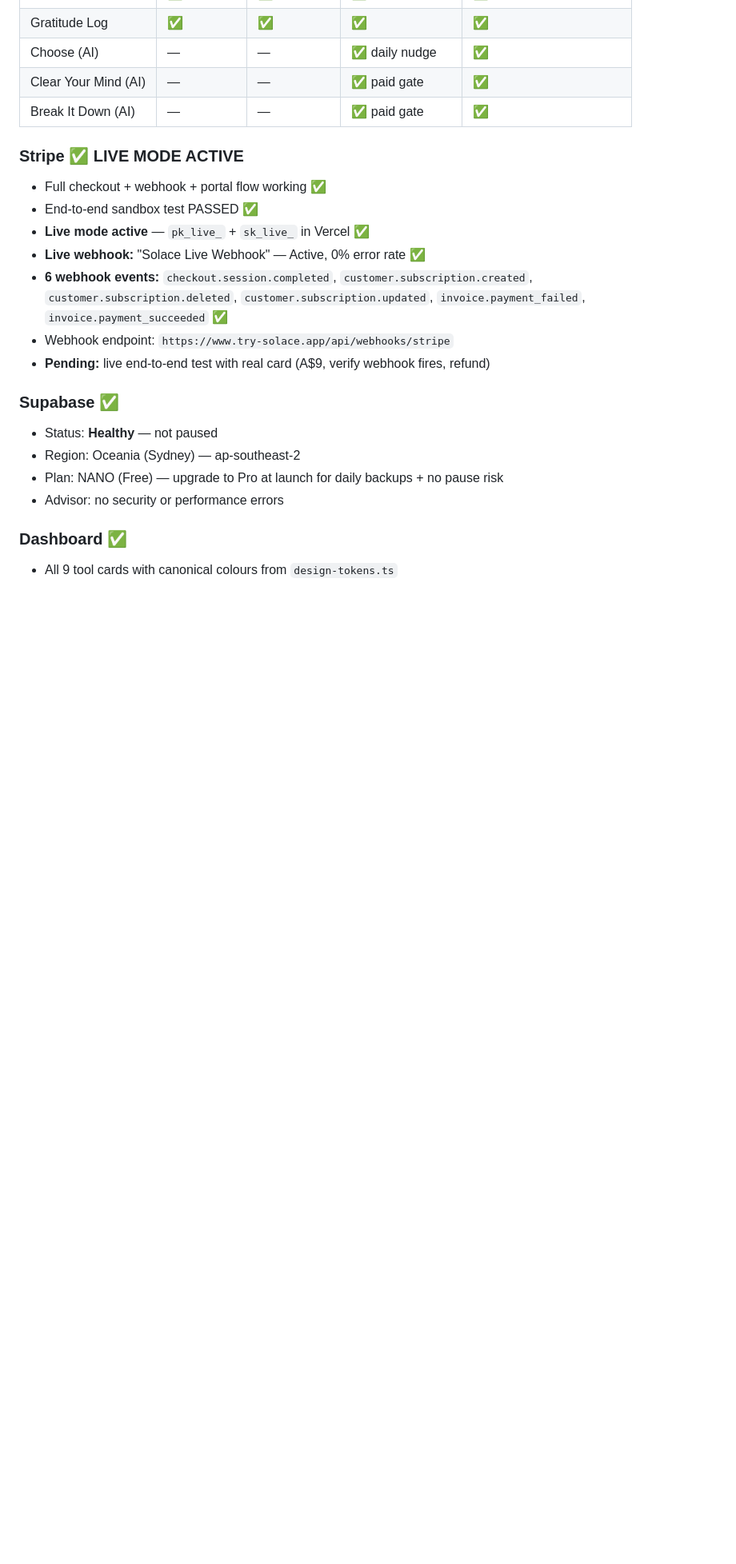
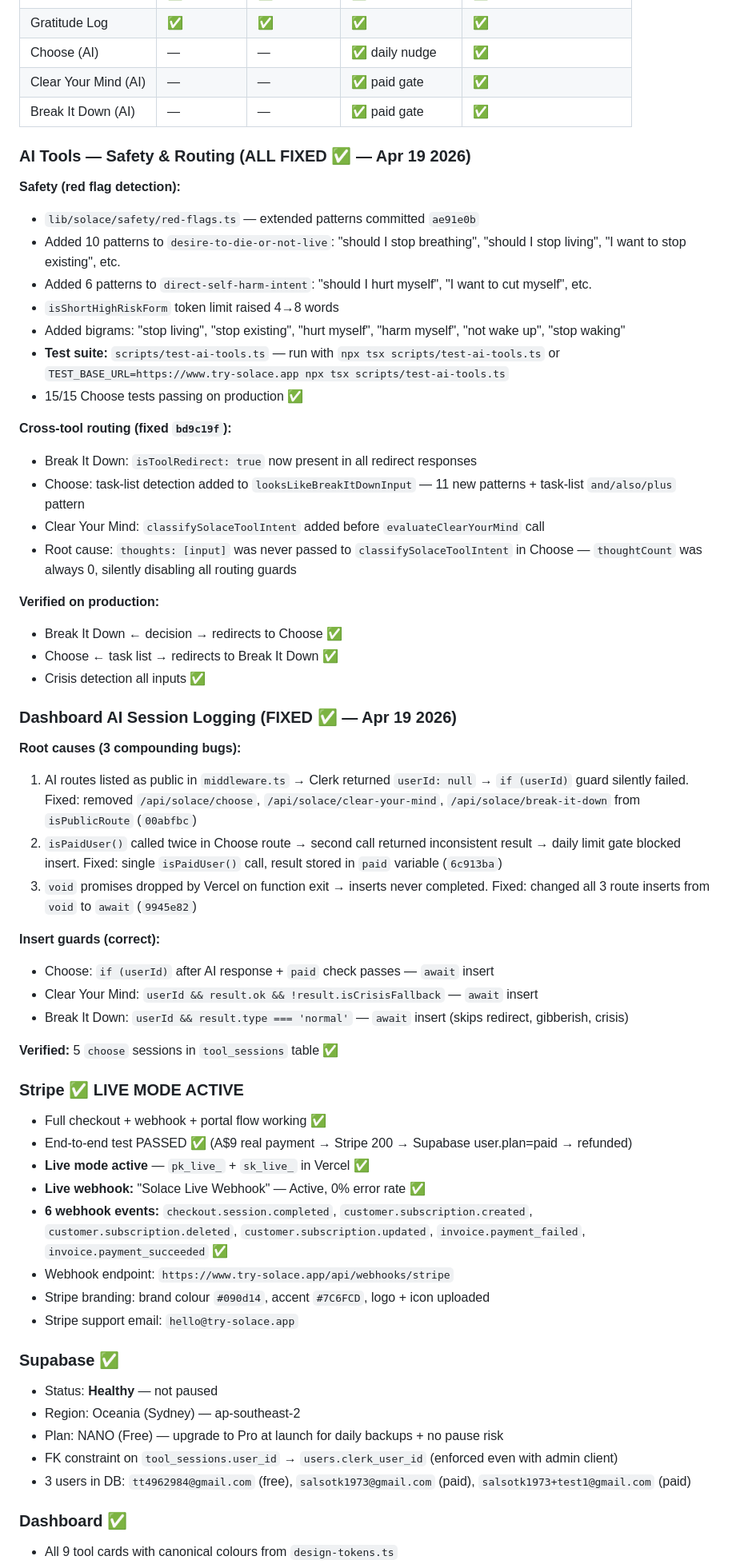
Before and after one commit to salsotk1973/solace, a Markdown page: solace-master.md, the part around one of its changes. Shown at 80% size. GitHub-like rendering; blank space fills up the shorter version.

Commit message:
Update: AI safety fixes, cross-tool routing, dashboard session logging fixes

```diff
--- a/solace-master.md
+++ b/solace-master.md
@@ -207,20 +197,58 @@ All 9 tools belong to one of 3 categories. Colour = category. Defined in: `lib/d
 | Clear Your Mind (AI) | — | — | ✅ paid gate | ✅ |
 | Break It Down (AI) | — | — | ✅ paid gate | ✅ |
 
+### AI Tools — Safety & Routing (ALL FIXED ✅ — Apr 19 2026)
+
+**Safety (red flag detection):**
+- `lib/solace/safety/red-flags.ts` — extended patterns committed `ae91e0b`
+- Added 10 patterns to `desire-to-die-or-not-live`: "should I stop breathing", "should I stop living", "I want to stop existing", etc.
+- Added 6 patterns to `direct-self-harm-intent`: "should I hurt myself", "I want to cut myself", etc.
+- `isShortHighRiskForm` token limit raised 4→8 words
+- Added bigrams: "stop living", "stop existing", "hurt myself", "harm myself", "not wake up", "stop waking"
+- **Test suite:** `scripts/test-ai-tools.ts` — run with `npx tsx scripts/test-ai-tools.ts` or `TEST_BASE_URL=https://www.try-solace.app npx tsx scripts/test-ai-tools.ts`
+- 15/15 Choose tests passing on production ✅
+
+**Cross-tool routing (fixed `bd9c19f`):**
+- Break It Down: `isToolRedirect: true` now present in all redirect responses
+- Choose: task-list detection added to `looksLikeBreakItDownInput` — 11 new patterns + task-list `and/also/plus` pattern
+- Clear Your Mind: `classifySolaceToolIntent` added before `evaluateClearYourMind` call
+- Root cause: `thoughts: [input]` was never passed to `classifySolaceToolIntent` in Choose — `thoughtCount` was always 0, silently disabling all routing guards
+
+**Verified on production:**
+- Break It Down ← decision → redirects to Choose ✅
+- Choose ← task list → redirects to Break It Down ✅
+- Crisis detection all inputs ✅
+
+### Dashboard AI Session Logging (FIXED ✅ — Apr 19 2026)
+
+**Root causes (3 compounding bugs):**
+1. AI routes listed as public in `middleware.ts` → Clerk returned `userId: null` → `if (userId)` guard silently failed. Fixed: removed `/api/solace/choose`, `/api/solace/clear-your-mind`, `/api/solace/break-it-down` from `isPublicRoute` (`00abfbc`)
+2. `isPaidUser()` called twice in Choose route → second call returned inconsistent result → daily limit gate blocked insert. Fixed: single `isPaidUser()` call, result stored in `paid` variable (`6c913ba`)
+3. `void` promises dropped by Vercel on function exit → inserts never completed. Fixed: changed all 3 route inserts from `void` to `await` (`9945e82`)
+
+**Insert guards (correct):**
+- Choose: `if (userId)` after AI response + `paid` check passes — `await` insert
+- Clear Your Mind: `userId && result.ok && !result.isCrisisFallback` — `await` insert
+- Break It Down: `userId && result.type === 'normal'` — `await` insert (skips redirect, gibberish, crisis)
+
+**Verified:** 5 `choose` sessions in `tool_sessions` table ✅
+
 ### Stripe ✅ LIVE MODE ACTIVE
 - Full checkout + webhook + portal flow working ✅
-- End-to-end sandbox test PASSED ✅
+- End-to-end test PASSED ✅ (A$9 real payment → Stripe 200 → Supabase user.plan=paid → refunded)
 - **Live mode active** — `pk_live_` + `sk_live_` in Vercel ✅
 - **Live webhook:** "Solace Live Webhook" — Active, 0% error rate ✅
 - **6 webhook events:** `checkout.session.completed`, `customer.subscription.created`, `customer.subscription.deleted`, `customer.subscription.updated`, `invoice.payment_failed`, `invoice.payment_succeeded` ✅
 - Webhook endpoint: `https://www.try-solace.app/api/webhooks/stripe`
-- **Pending:** live end-to-end test with real card (A$9, verify webhook fires, refund)
+- Stripe branding: brand colour `#090d14`, accent `#7C6FCD`, logo + icon uploaded
+- Stripe support email: `hello@try-solace.app`
 
 ### Supabase ✅
 - Status: **Healthy** — not paused
 - Region: Oceania (Sydney) — ap-southeast-2
 - Plan: NANO (Free) — upgrade to Pro at launch for daily backups + no pause risk
-- Advisor: no security or performance errors
+- FK constraint on `tool_sessions.user_id` → `users.clerk_user_id` (enforced even with admin client)
+- 3 users in DB: `tt4962984@gmail.com` (free), `salsotk1973@gmail.com` (paid), `salsotk1973+test1@gmail.com` (paid)
 
 ### Dashboard ✅
 - All 9 tool cards with canonical colours from `design-tokens.ts`
```
Also changed, not shown: other parts of solace-master.md (+18 -23 lines).
